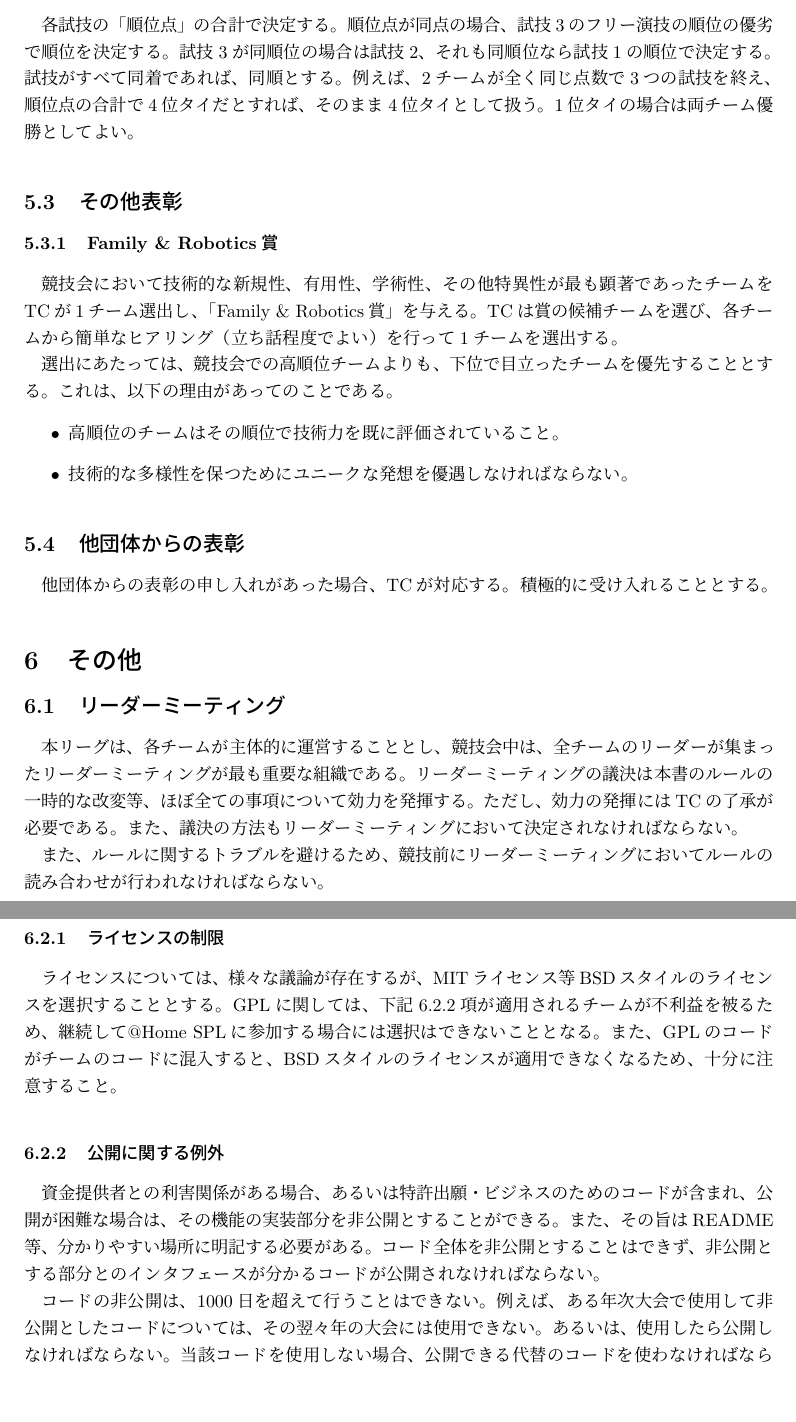
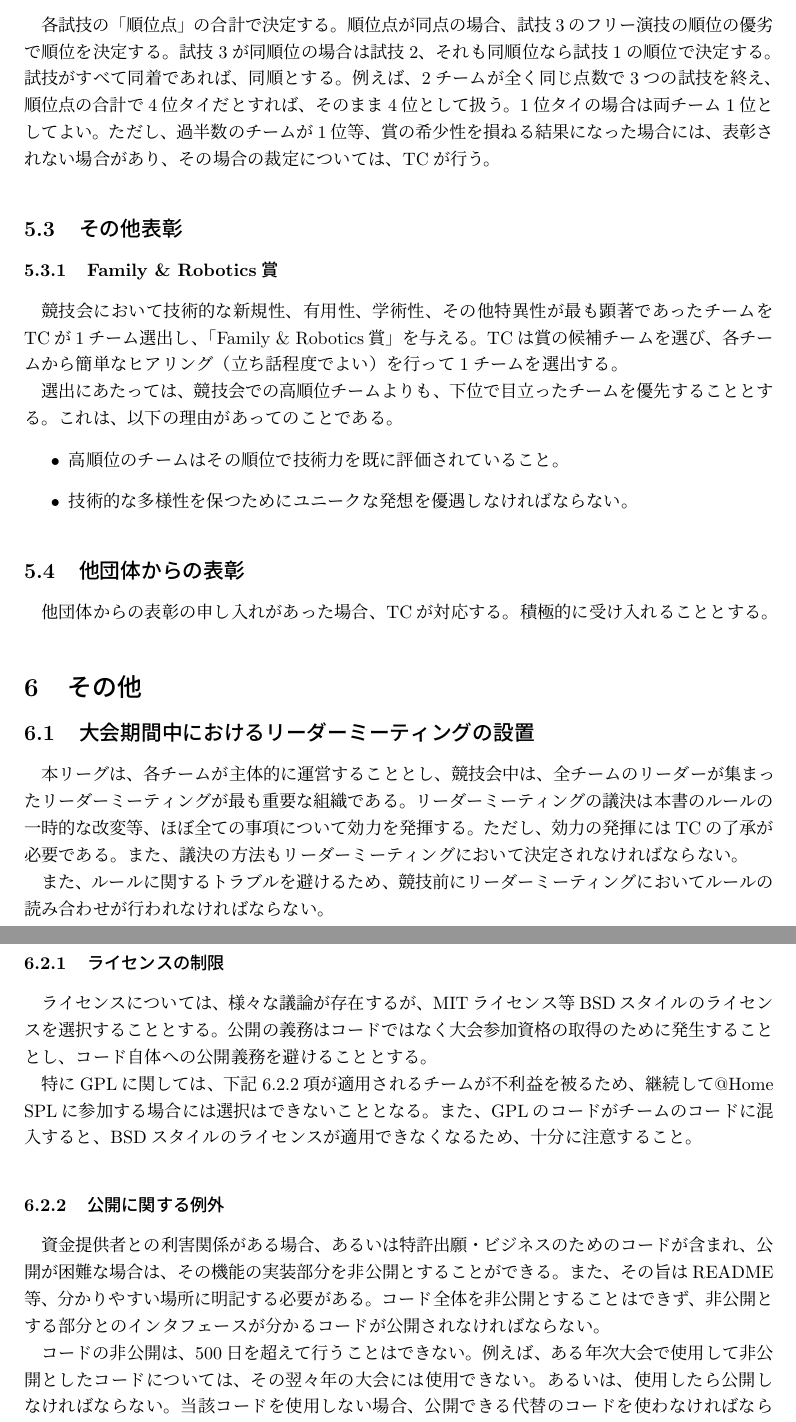
Before and after one commit to familyrobotics/Rulebook2015, a LaTeX document (rulebook2015.tex): two parts of pages 7 and 8 of 9, joined at a grey line, cut so that both start at the same text, the shorter picture padded with empty space. Compiled offline with pLaTeX and dvipdfmx.

Commit message:
Small bugfix

```diff
--- a/rulebook2015.tex
+++ b/rulebook2015.tex
@@ -299,9 +303,11 @@ TCは、チーム数や棄権チーム数を勘案し、
 試技3が同順位の場合は試技2、それも同順位なら試技1の順位で決定する。
 試技がすべて同着であれば、同順とする。
 例えば、2チームが全く同じ点数で3つの試技を終え、
-順位点の合計で4位タイだとすれば、そのまま4位タイとして扱う。
-1位タイの場合は両チーム優勝としてよい。
-
+順位点の合計で4位タイだとすれば、そのまま4位として扱う。
+1位タイの場合は両チーム1位としてよい。
+ただし、過半数のチームが1位等、賞の希少性を損ねる結果になった場合には、
+表彰されない場合があり、その場合の裁定については、
+TCが行う。
 
 \subsection{その他表彰}
 
@@ -329,7 +335,7 @@ TCは賞の候補チームを選び、
 
 \section{その他}
 
-\subsection{リーダーミーティング}
+\subsection{大会期間中におけるリーダーミーティングの設置}
 
 本リーグは、各チームが主体的に運営することとし、
 競技会中は、全チームのリーダーが集まったリーダーミーティングが
@@ -379,7 +385,10 @@ TCの指定する競技会においては、出場したチームは
 
 ライセンスについては、様々な議論が存在するが、
 MITライセンス等BSDスタイルのライセンスを選択することとする。
-GPLに関しては、
+公開の義務はコードではなく大会参加資格の取得のために発生することとし、
+コード自体への公開義務を避けることとする。
+
+特にGPLに関しては、
 下記\ref{sub:licence_exception}項が適用されるチームが不利益を被るため、
 継続して@Home SPLに参加する場合には選択はできないこととなる。
 また、GPLのコードがチームのコードに混入すると、
@@ -397,7 +406,7 @@ BSDスタイルのライセンスが適用できなくなるため、
 公開されなければならない。
 
 
-コードの非公開は、1000日を超えて行うことはできない。
+コードの非公開は、500日を超えて行うことはできない。
 例えば、ある年次大会で使用して非公開としたコードについては、
 その翌々年の大会には使用できない。
 あるいは、使用したら公開しなければならない。
```
Also changed, not shown: rulebook2015.pdf, rulebook2015.tex (18 more changed lines).
